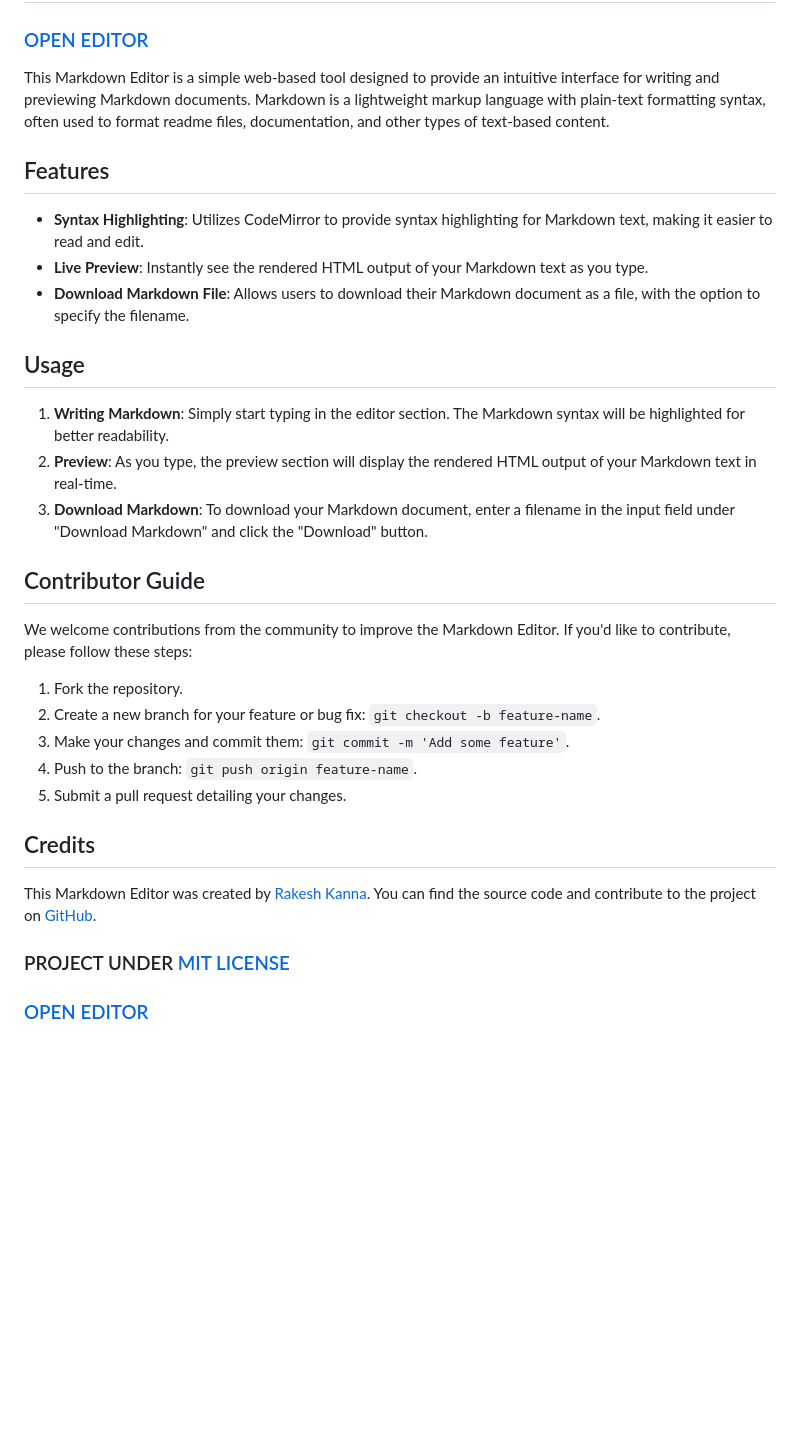
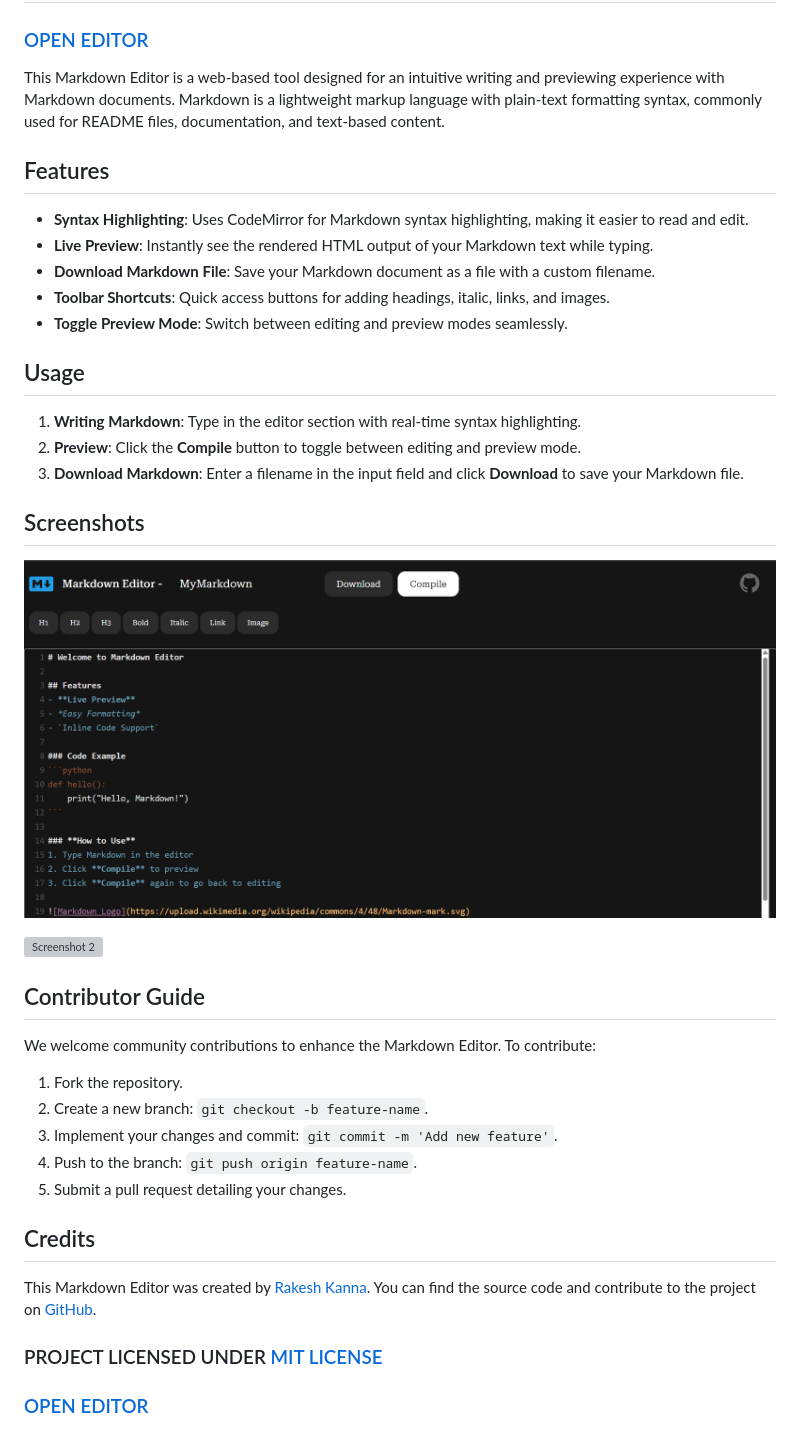
Before and after one commit to rakeshkanna-rk/Markdown-Editor, a Markdown page: README.md, the part around the change printed below. Rendered like a GitHub page; pictures changed too: screenshot-editor.png (added); blank space fills up the shorter version; grey boxes are pictures that could not be loaded.

```diff
--- a/README.md
+++ b/README.md
@@ -4,35 +4,42 @@
 
 ### [OPEN EDITOR](https://rakeshkanna-rk.github.io/Markdown-Editor/)
 
-This Markdown Editor is a simple web-based tool designed to provide an intuitive interface for writing and previewing Markdown documents. Markdown is a lightweight markup language with plain-text formatting syntax, often used to format readme files, documentation, and other types of text-based content.
+This Markdown Editor is a web-based tool designed for an intuitive writing and previewing experience with Markdown documents. Markdown is a lightweight markup language with plain-text formatting syntax, commonly used for README files, documentation, and text-based content.
 
 ## Features
 
-- **Syntax Highlighting**: Utilizes CodeMirror to provide syntax highlighting for Markdown text, making it easier to read and edit.
-- **Live Preview**: Instantly see the rendered HTML output of your Markdown text as you type.
-- **Download Markdown File**: Allows users to download their Markdown document as a file, with the option to specify the filename.
+- **Syntax Highlighting**: Uses CodeMirror for Markdown syntax highlighting, making it easier to read and edit.
+- **Live Preview**: Instantly see the rendered HTML output of your Markdown text while typing.
+- **Download Markdown File**: Save your Markdown document as a file with a custom filename.
+- **Toolbar Shortcuts**: Quick access buttons for adding headings, italic, links, and images.
+- **Toggle Preview Mode**: Switch between editing and preview modes seamlessly.
 
 ## Usage
 
-1. **Writing Markdown**: Simply start typing in the editor section. The Markdown syntax will be highlighted for better readability.
-2. **Preview**: As you type, the preview section will display the rendered HTML output of your Markdown text in real-time.
-3. **Download Markdown**: To download your Markdown document, enter a filename in the input field under "Download Markdown" and click the "Download" button.
+1. **Writing Markdown**: Type in the editor section with real-time syntax highlighting.
+2. **Preview**: Click the **Compile** button to toggle between editing and preview mode.
+3. **Download Markdown**: Enter a filename in the input field and click **Download** to save your Markdown file.
+
+## Screenshots
+
+![Screenshot 1](screenshot-editor.png)
+
+![Screenshot 2](Screenshot-preview.png)
 
 ## Contributor Guide
 
-We welcome contributions from the community to improve the Markdown Editor. If you'd like to contribute, please follow these steps:
+We welcome community contributions to enhance the Markdown Editor. To contribute:
 
 1. Fork the repository.
-2. Create a new branch for your feature or bug fix: `git checkout -b feature-name`.
-3. Make your changes and commit them: `git commit -m 'Add some feature'`.
+2. Create a new branch: `git checkout -b feature-name`.
+3. Implement your changes and commit: `git commit -m 'Add new feature'`.
 4. Push to the branch: `git push origin feature-name`.
 5. Submit a pull request detailing your changes.
 
 ## Credits
 
-
 This Markdown Editor was created by [Rakesh Kanna](https://github.com/rakeshkanna-rk). You can find the source code and contribute to the project on [GitHub](https://github.com/rakeshkanna-rk/Markdown-Editor).
 
-### PROJECT UNDER [MIT LICENSE](LICENSE)
+### PROJECT LICENSED UNDER [MIT LICENSE](LICENSE)
 
 ### [OPEN EDITOR](https://rakeshkanna-rk.github.io/Markdown-Editor/)
```
Also changed, not shown: other parts of README.md (+1 -1 lines), screenshot-preview.png (added).
